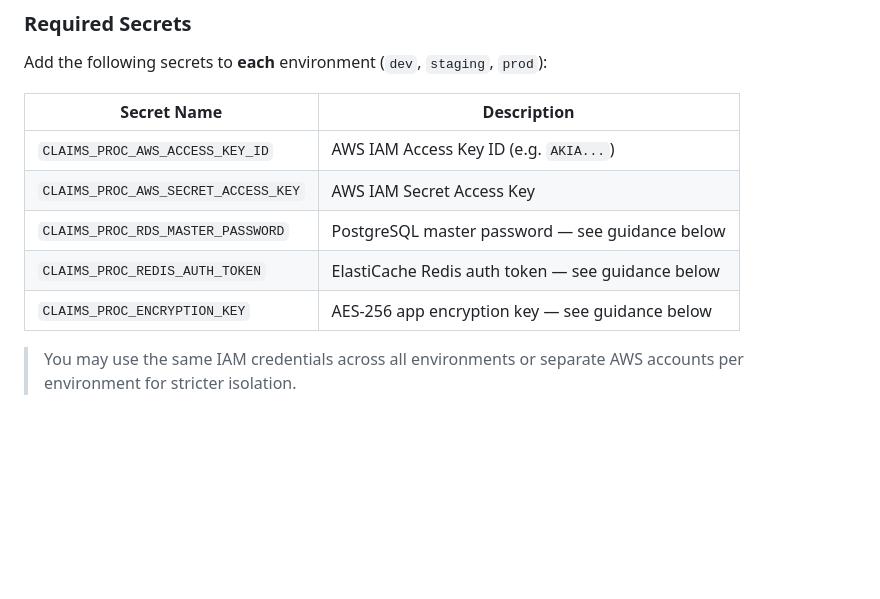
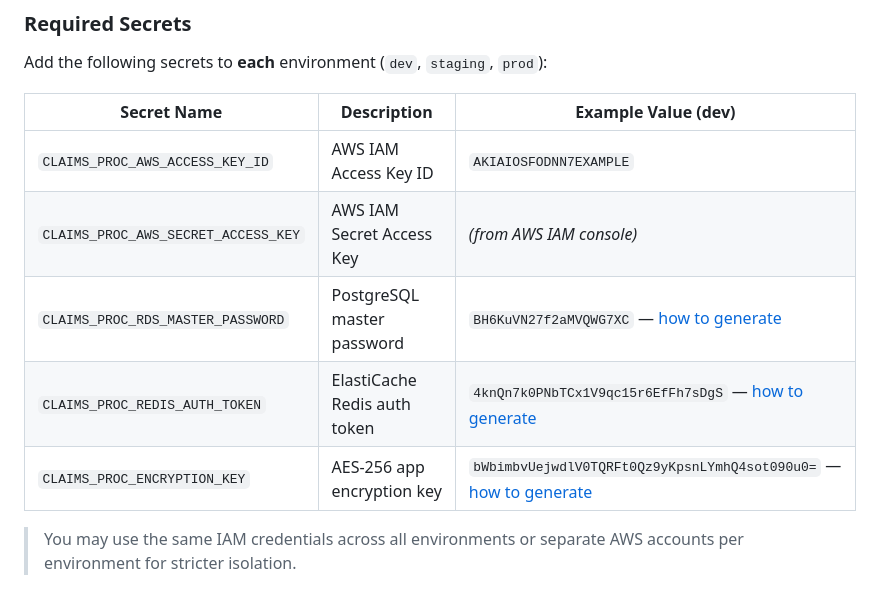
Before and after one commit to javakishore-veleti/Claims-Processor-With-SRE, a Markdown page: README.md, the part around the change. Rendered like a GitHub page; blank space fills up the shorter version.

```diff
--- a/README.md
+++ b/README.md
@@ -445,13 +445,13 @@ Each environment scopes its own secrets, so you can use different AWS accounts o
 
 Add the following secrets to **each** environment (`dev`, `staging`, `prod`):
 
-| Secret Name | Description |
-|---|---|
-| `CLAIMS_PROC_AWS_ACCESS_KEY_ID` | AWS IAM Access Key ID (e.g. `AKIA...`) |
-| `CLAIMS_PROC_AWS_SECRET_ACCESS_KEY` | AWS IAM Secret Access Key |
-| `CLAIMS_PROC_RDS_MASTER_PASSWORD` | PostgreSQL master password — see guidance below |
-| `CLAIMS_PROC_REDIS_AUTH_TOKEN` | ElastiCache Redis auth token — see guidance below |
-| `CLAIMS_PROC_ENCRYPTION_KEY` | AES-256 app encryption key — see guidance below |
+| Secret Name | Description | Example Value (dev) |
+|---|---|---|
+| `CLAIMS_PROC_AWS_ACCESS_KEY_ID` | AWS IAM Access Key ID | `AKIAIOSFODNN7EXAMPLE` |
+| `CLAIMS_PROC_AWS_SECRET_ACCESS_KEY` | AWS IAM Secret Access Key | *(from AWS IAM console)* |
+| `CLAIMS_PROC_RDS_MASTER_PASSWORD` | PostgreSQL master password | `BH6KuVN27f2aMVQWG7XC` — [how to generate](#claims_proc_rds_master_password) |
+| `CLAIMS_PROC_REDIS_AUTH_TOKEN` | ElastiCache Redis auth token | `4knQn7k0PNbTCx1V9qc15r6EfFh7sDgS` — [how to generate](#claims_proc_redis_auth_token) |
+| `CLAIMS_PROC_ENCRYPTION_KEY` | AES-256 app encryption key | `bWbimbvUejwdlV0TQRFt0Qz9yKpsnLYmhQ4sot090u0=` — [how to generate](#claims_proc_encryption_key) |
 
 > You may use the same IAM credentials across all environments or separate AWS accounts per environment for stricter isolation.
 
```
